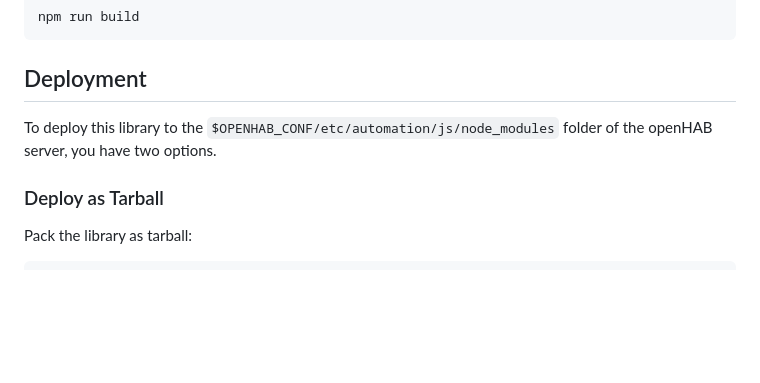
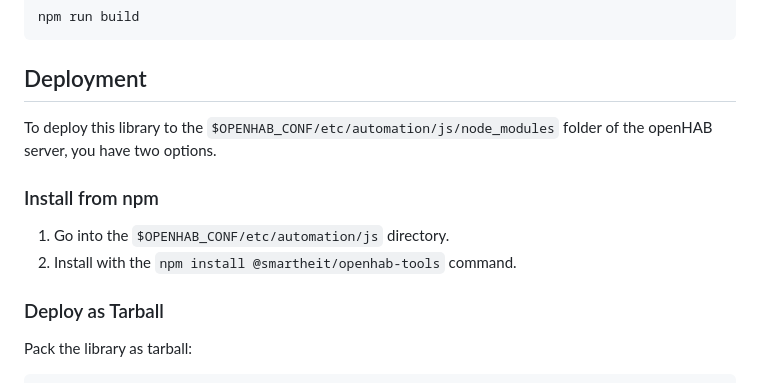
Before and after one commit to smartheit/openhab-js-tools, a Markdown page: README.md, the part around one of its changes. GitHub-like rendering; blank space fills up the shorter version.

Commit message:
README: Add badges & npm install

```diff
--- a/README.md
+++ b/README.md
@@ -85,6 +88,11 @@ npm run build
 
 To deploy this library to the `$OPENHAB_CONF/etc/automation/js/node_modules` folder of the openHAB server, you have two options.
 
+### Install from npm
+
+1. Go into the `$OPENHAB_CONF/etc/automation/js` directory.
+1. Install with the `npm install @smartheit/openhab-tools` command.
+
 ### Deploy as Tarball
 
 Pack the library as tarball:
```
Also changed, not shown: other parts of README.md (+3 -0 lines).
